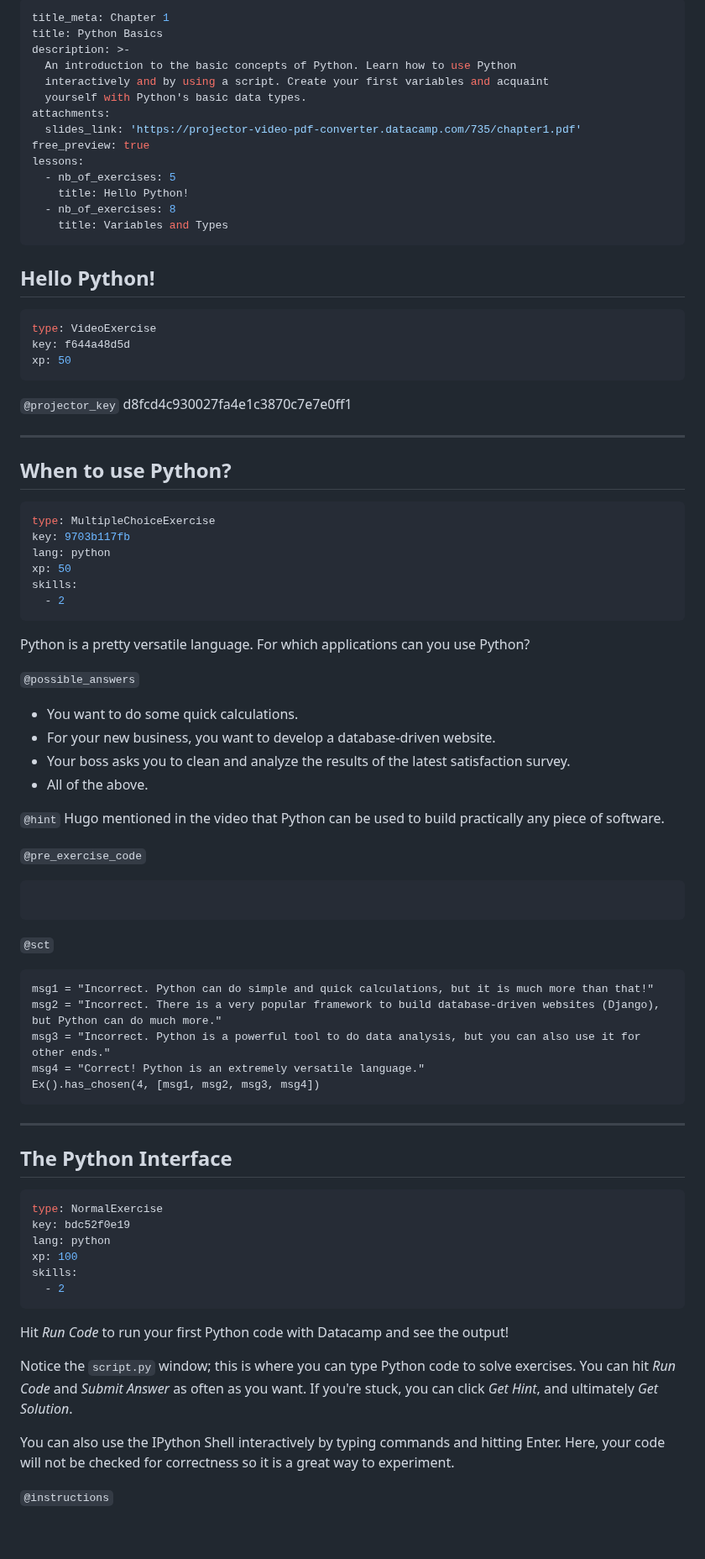
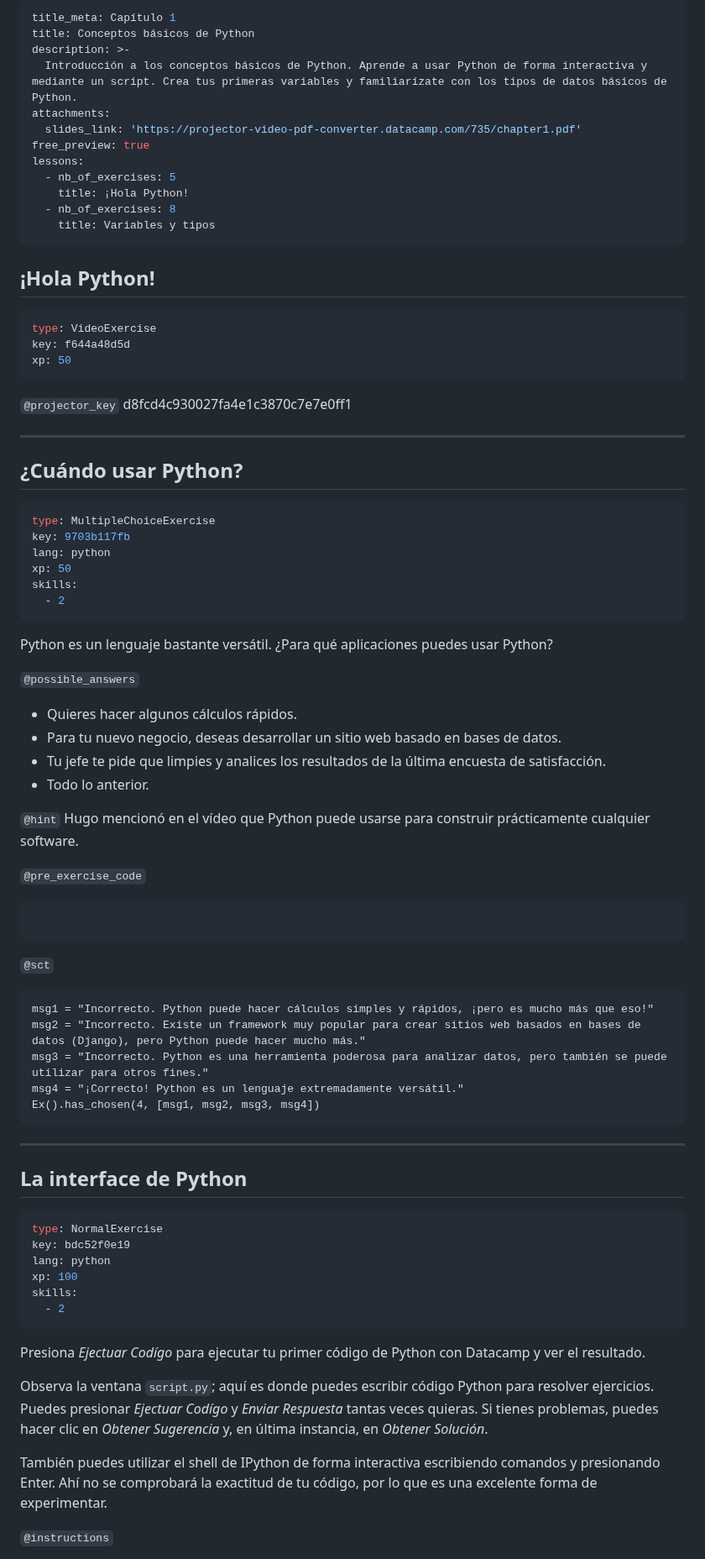
Before and after one commit to datacamp/courses-introduction-to-python, a Markdown page: chapter1.md, the part around one of its changes. Shown at 84% size. Drawn GitHub-style; blank space fills up the shorter version.

````diff
--- a/chapter1.md
+++ b/chapter1.md
@@ -1,21 +1,19 @@
 ---
-title_meta: Chapter 1
-title: Python Basics
+title_meta: Capítulo 1
+title: Conceptos básicos de Python
 description: >-
-  An introduction to the basic concepts of Python. Learn how to use Python
-  interactively and by using a script. Create your first variables and acquaint
-  yourself with Python's basic data types.
+  Introducción a los conceptos básicos de Python. Aprende a usar Python de forma interactiva y mediante un script. Crea tus primeras variables y familiarízate con los tipos de datos básicos de Python.
 attachments:
   slides_link: 'https://projector-video-pdf-converter.datacamp.com/735/chapter1.pdf'
 free_preview: true
 lessons:
   - nb_of_exercises: 5
-    title: Hello Python!
+    title: ¡Hola Python!
   - nb_of_exercises: 8
-    title: Variables and Types
+    title: Variables y tipos
 ---
 
-## Hello Python!
+## ¡Hola Python!
 
 ```yaml
 type: VideoExercise
@@ -28,7 +26,7 @@ d8fcd4c930027fa4e1c3870c7e7e0ff1
 
 ---
 
-## When to use Python?
+## ¿Cuándo usar Python?
 
 ```yaml
 type: MultipleChoiceExercise
@@ -39,16 +37,16 @@ skills:
   - 2
 ```
 
-Python is a pretty versatile language. For which applications can you use Python?
+Python es un lenguaje bastante versátil. ¿Para qué aplicaciones puedes usar Python?
 
 `@possible_answers`
-- You want to do some quick calculations.
-- For your new business, you want to develop a database-driven website.
-- Your boss asks you to clean and analyze the results of the latest satisfaction survey.
-- All of the above.
+- Quieres hacer algunos cálculos rápidos.
+- Para tu nuevo negocio, deseas desarrollar un sitio web basado en bases de datos.
+- Tu jefe te pide que limpies y analices los resultados de la última encuesta de satisfacción.
+- Todo lo anterior.
 
 `@hint`
-Hugo mentioned in the video that Python can be used to build practically any piece of software.
+Hugo mencionó en el vídeo que Python puede usarse para construir prácticamente cualquier software.
 
 `@pre_exercise_code`
 ```{python}
@@ -57,16 +55,16 @@ Hugo mentioned in the video that Python can be used to build practically any pie
 
 `@sct`
 ```{python}
-msg1 = "Incorrect. Python can do simple and quick calculations, but it is much more than that!"
-msg2 = "Incorrect. There is a very popular framework to build database-driven websites (Django), but Python can do much more."
-msg3 = "Incorrect. Python is a powerful tool to do data analysis, but you can also use it for other ends."
-msg4 = "Correct! Python is an extremely versatile language."
+msg1 = "Incorrecto. Python puede hacer cálculos simples y rápidos, ¡pero es mucho más que eso!"
+msg2 = "Incorrecto. Existe un framework muy popular para crear sitios web basados en bases de datos (Django), pero Python puede hacer mucho más."
+msg3 = "Incorrecto. Python es una herramienta poderosa para analizar datos, pero también se puede utilizar para otros fines."
+msg4 = "¡Correcto! Python es un lenguaje extremadamente versátil."
 Ex().has_chosen(4, [msg1, msg2, msg3, msg4])
 ```
 
 ---
 
-## The Python Interface
+## La interface de Python
 
 ```yaml
 type: NormalExercise
@@ -77,10 +75,10 @@ skills:
   - 2
 ```
 
-Hit _Run Code_ to run your first Python code with Datacamp and see the output!
+Presiona _Ejectuar Codígo_ para ejecutar tu primer código de Python con Datacamp y ver el resultado.
 
-Notice the `script.py` window; this is where you can type Python code to solve exercises. You can hit _Run Code_ and _Submit Answer_ as often as you want. If you're stuck, you can click _Get Hint_, and ultimately _Get Solution_.
+Observa la ventana `script.py`; aquí es donde puedes escribir código Python para resolver ejercicios. Puedes presionar _Ejectuar Codígo_ y _Enviar Respuesta_ tantas veces quieras. Si tienes problemas, puedes hacer clic en _Obtener Sugerencia_ y, en última instancia, en _Obtener Solución_.
 
-You can also use the IPython Shell interactively by typing commands and hitting Enter. Here, your code will not be checked for correctness so it is a great way to experiment.
+También puedes utilizar el shell de IPython de forma interactiva escribiendo comandos y presionando Enter. Ahí no se comprobará la exactitud de tu código, por lo que es una excelente forma de experimentar.
 
 `@instructions`
````
Also changed, not shown: other parts of chapter1.md (+175 -175 lines).
